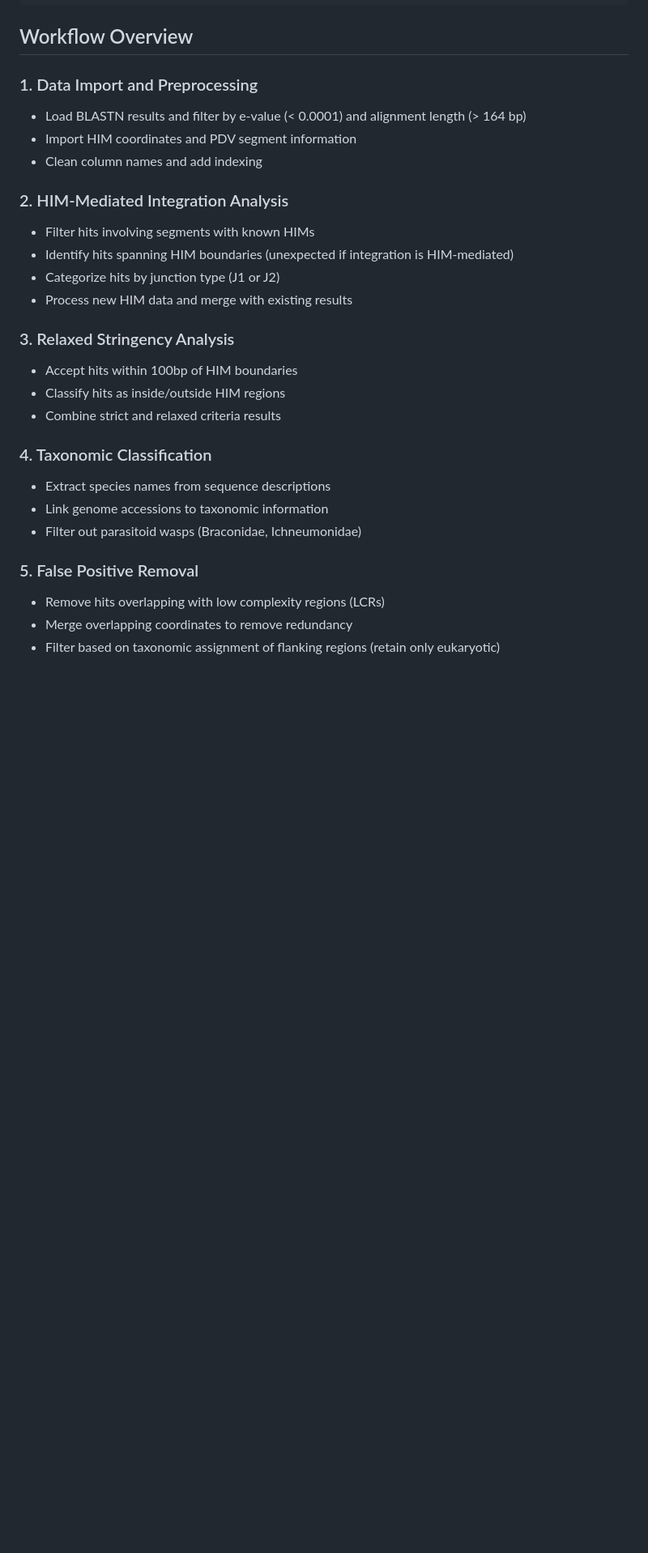
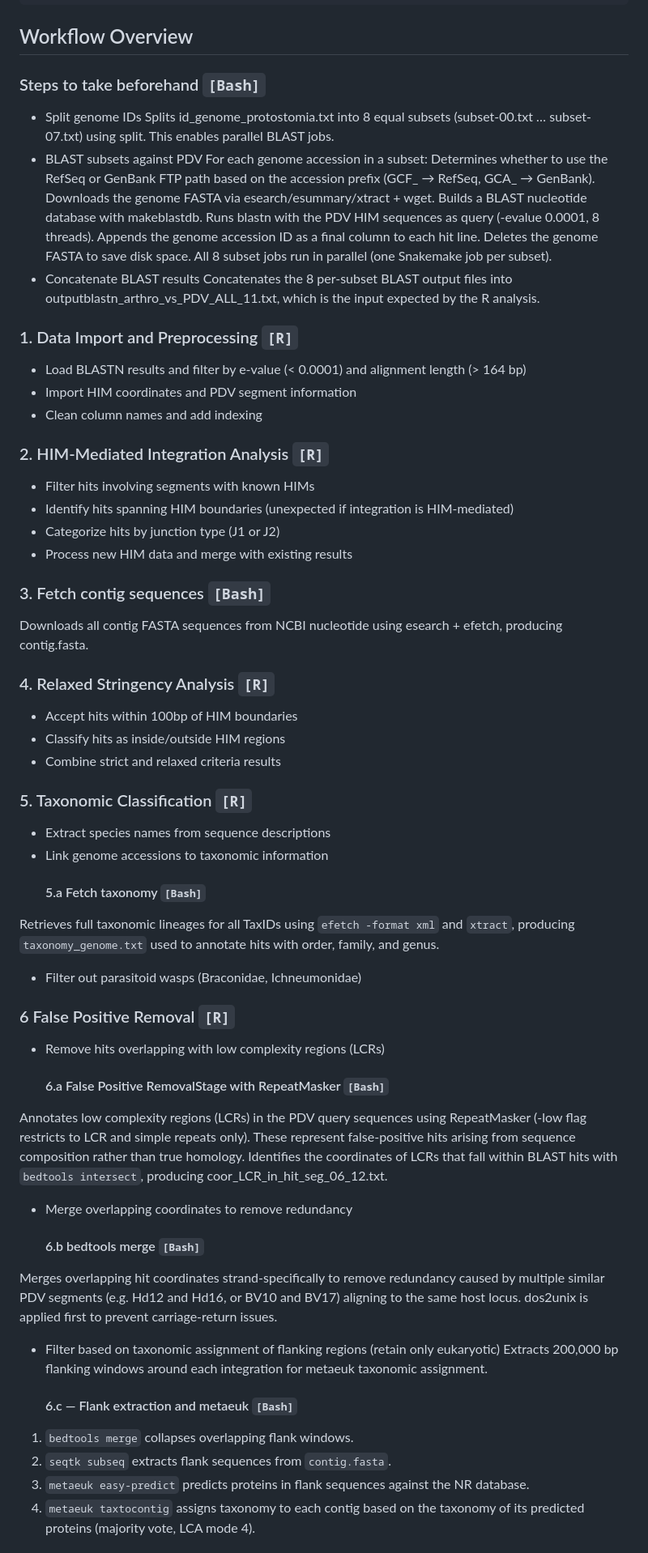
Before and after one commit to InesMatrougui/Find_Polydnavirus_Integration, a Markdown page: README.md, the part around one of its changes. Shown at 81% size. Drawn GitHub-style; blank space fills up the shorter version.

```diff
--- a/README.md
+++ b/README.md
@@ -79,29 +80,62 @@ project/
 
 ## Workflow Overview
 
-### 1. Data Import and Preprocessing
+### Steps to take beforehand `[Bash]`
+- Split genome IDs
+Splits id_genome_protostomia.txt into 8 equal subsets (subset-00.txt … subset-07.txt) using split. This enables parallel BLAST jobs.
+- BLAST subsets against PDV
+For each genome accession in a subset:
+    Determines whether to use the RefSeq or GenBank FTP path based on the accession prefix (GCF_ → RefSeq, GCA_ → GenBank).
+    Downloads the genome FASTA via esearch/esummary/xtract + wget.
+    Builds a BLAST nucleotide database with makeblastdb.
+    Runs blastn with the PDV HIM sequences as query (-evalue 0.0001, 8 threads).
+    Appends the genome accession ID as a final column to each hit line.
+    Deletes the genome FASTA to save disk space.
+All 8 subset jobs run in parallel (one Snakemake job per subset).
+- Concatenate BLAST results
+Concatenates the 8 per-subset BLAST output files into outputblastn_arthro_vs_PDV_ALL_11.txt, which is the input expected by the R analysis.
+
+### 1. Data Import and Preprocessing `[R]`
 - Load BLASTN results and filter by e-value (< 0.0001) and alignment length (> 164 bp)
 - Import HIM coordinates and PDV segment information
 - Clean column names and add indexing
 
-### 2. HIM-Mediated Integration Analysis
+### 2. HIM-Mediated Integration Analysis `[R]`
 - Filter hits involving segments with known HIMs
 - Identify hits spanning HIM boundaries (unexpected if integration is HIM-mediated)
 - Categorize hits by junction type (J1 or J2)
 - Process new HIM data and merge with existing results
 
-### 3. Relaxed Stringency Analysis
+### 3. Fetch contig sequences `[Bash]`
+Downloads all contig FASTA sequences from NCBI nucleotide using esearch + efetch, producing contig.fasta.
+
+### 4. Relaxed Stringency Analysis `[R]`
 - Accept hits within 100bp of HIM boundaries
 - Classify hits as inside/outside HIM regions
 - Combine strict and relaxed criteria results
 
-### 4. Taxonomic Classification
+### 5. Taxonomic Classification `[R]`
 - Extract species names from sequence descriptions
 - Link genome accessions to taxonomic information
+  #### 5.a Fetch taxonomy `[Bash]`
+Retrieves full taxonomic lineages for all TaxIDs using `efetch -format xml` and `xtract`, producing `taxonomy_genome.txt` used to annotate hits with order, family, and genus.
 - Filter out parasitoid wasps (Braconidae, Ichneumonidae)
 
-### 5. False Positive Removal
+### 6 False Positive Removal `[R]`
 - Remove hits overlapping with low complexity regions (LCRs)
+  #### 6.a False Positive RemovalStage with RepeatMasker `[Bash]`
+Annotates low complexity regions (LCRs) in the PDV query sequences using RepeatMasker (-low flag restricts to LCR and simple repeats only). These represent false-positive hits arising from sequence composition rather than true homology.
+Identifies the coordinates of LCRs that fall within BLAST hits with `bedtools intersect`, producing coor_LCR_in_hit_seg_06_12.txt.
+
 - Merge overlapping coordinates to remove redundancy
+  #### 6.b bedtools merge `[Bash]`
+Merges overlapping hit coordinates strand-specifically to remove redundancy caused by multiple similar PDV segments (e.g. Hd12 and Hd16, or BV10 and BV17) aligning to the same host locus. dos2unix is applied first to prevent carriage-return issues.
+
 - Filter based on taxonomic assignment of flanking regions (retain only eukaryotic)
+Extracts 200,000 bp flanking windows around each integration for metaeuk taxonomic assignment.
+  #### 6.c — Flank extraction and metaeuk `[Bash]`
+1. `bedtools merge` collapses overlapping flank windows.
+2. `seqtk subseq` extracts flank sequences from `contig.fasta`.
+3. `metaeuk easy-predict` predicts proteins in flank sequences against the NR database.
+4. `metaeuk taxtocontig` assigns taxonomy to each contig based on the taxonomy of its predicted proteins (majority vote, LCA mode 4).
 
```
Also changed, not shown: other parts of README.md (+19 -7 lines).
